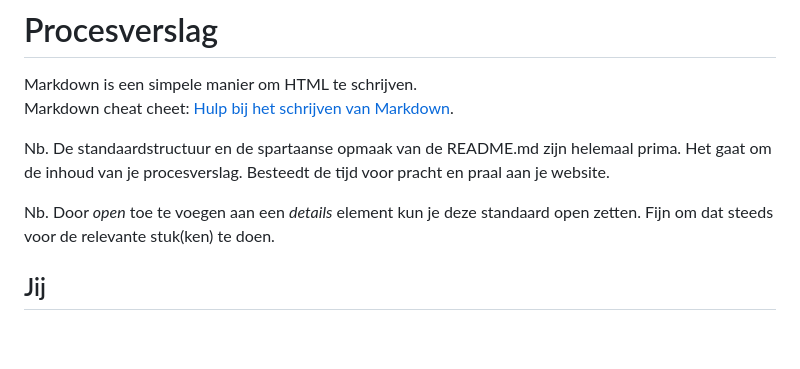
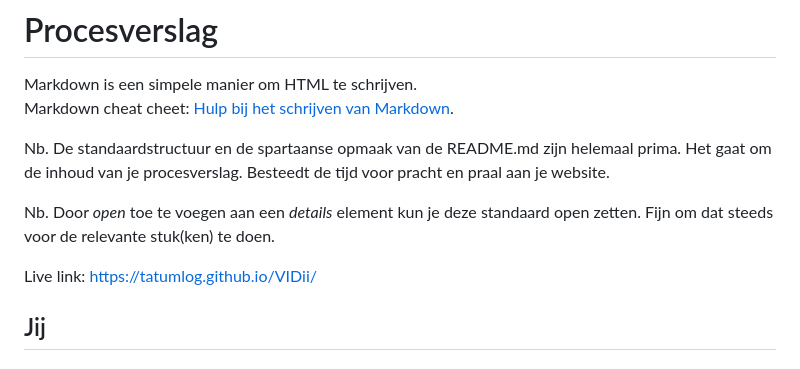
Before and after one commit to TatumLog/VIDii, a Markdown page: README.md, the part around the change. Rendered like a GitHub page; blank space fills up the shorter version.

```diff
--- a/README.md
+++ b/README.md
@@ -6,7 +6,7 @@ Nb. De standaardstructuur en de spartaanse opmaak van de README.md zijn helemaal
 
 Nb. Door *open* toe te voegen aan een *details* element kun je deze standaard open zetten. Fijn om dat steeds voor de relevante stuk(ken) te doen.
 
-
+Live link: https://tatumlog.github.io/VIDii/
 
 
 ## Jij
```
